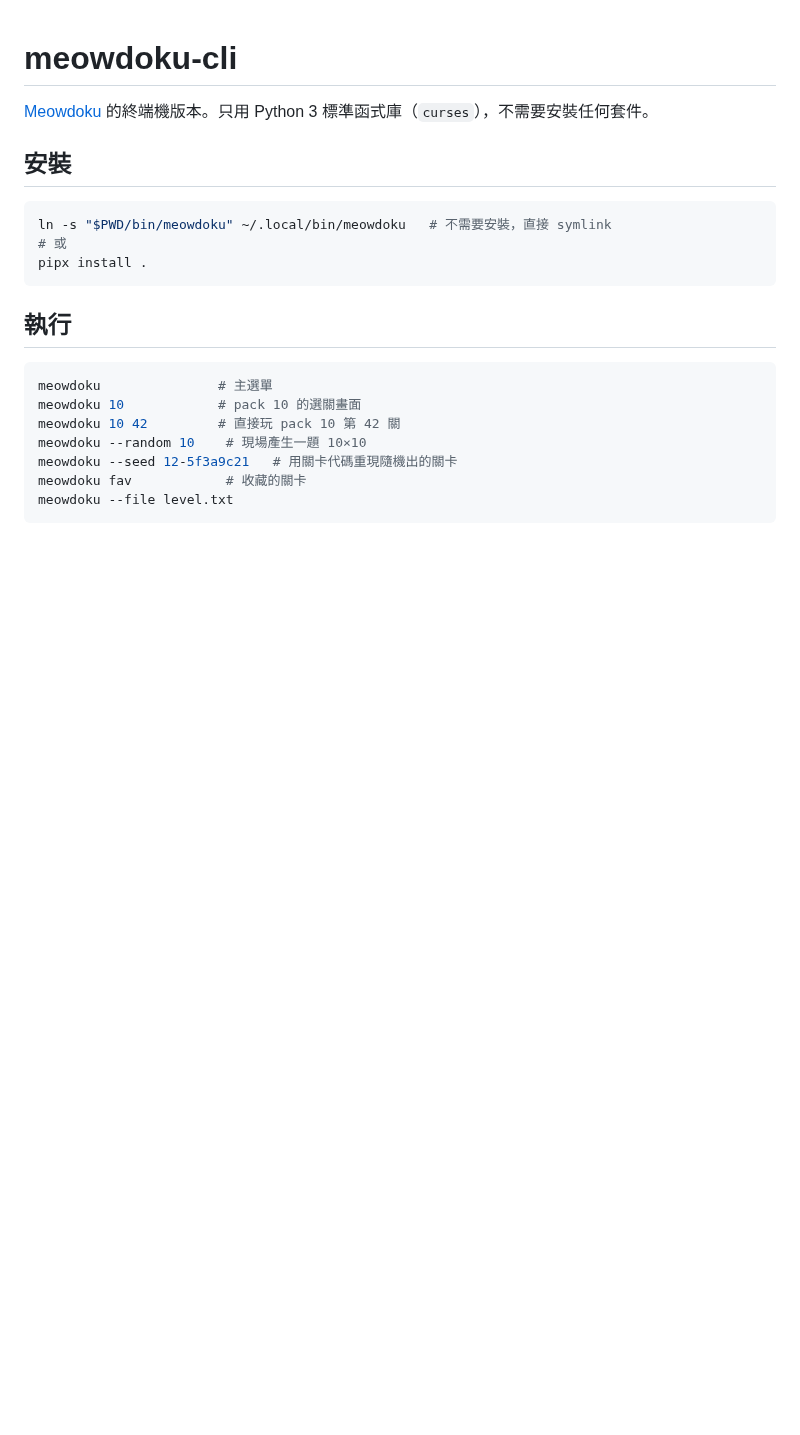
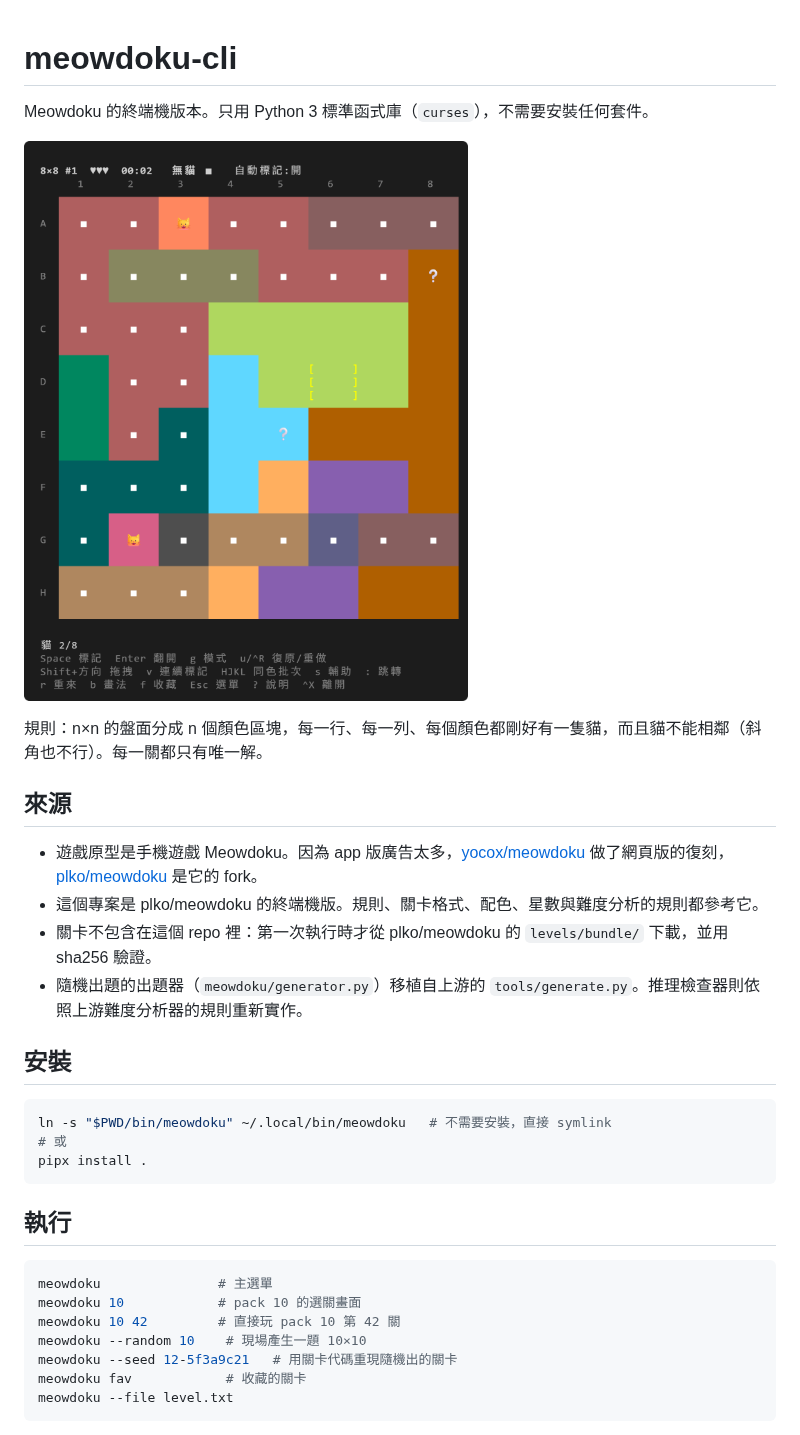
Before and after one commit to tokikanno/meowdoku-cli, a Markdown page: README.md, the part around the change. GitHub-like rendering; pictures changed too: docs/screenshot.png (added); blank space fills up the shorter version.

Commit message:
README: screenshot, rules and credits
Co-Authored-By: Claude Opus 5.5 <noreply@anthropic.com>

```diff
--- a/README.md
+++ b/README.md
@@ -1,6 +1,17 @@
 # meowdoku-cli
 
-[Meowdoku](https://github.com/plko/meowdoku/) 的終端機版本。只用 Python 3 標準函式庫（`curses`），不需要安裝任何套件。
+Meowdoku 的終端機版本。只用 Python 3 標準函式庫（`curses`），不需要安裝任何套件。
+
+![遊戲畫面](docs/screenshot.png)
+
+規則：n×n 的盤面分成 n 個顏色區塊，每一行、每一列、每個顏色都剛好有一隻貓，而且貓不能相鄰（斜角也不行）。每一關都只有唯一解。
+
+## 來源
+
+- 遊戲原型是手機遊戲 Meowdoku。因為 app 版廣告太多，[yocox/meowdoku](https://github.com/yocox/meowdoku) 做了網頁版的復刻，[plko/meowdoku](https://github.com/plko/meowdoku) 是它的 fork。
+- 這個專案是 plko/meowdoku 的終端機版。規則、關卡格式、配色、星數與難度分析的規則都參考它。
+- 關卡不包含在這個 repo 裡：第一次執行時才從 plko/meowdoku 的 `levels/bundle/` 下載，並用 sha256 驗證。
+- 隨機出題的出題器（`meowdoku/generator.py`）移植自上游的 `tools/generate.py`。推理檢查器則依照上游難度分析器的規則重新實作。
 
 ## 安裝
 
```
